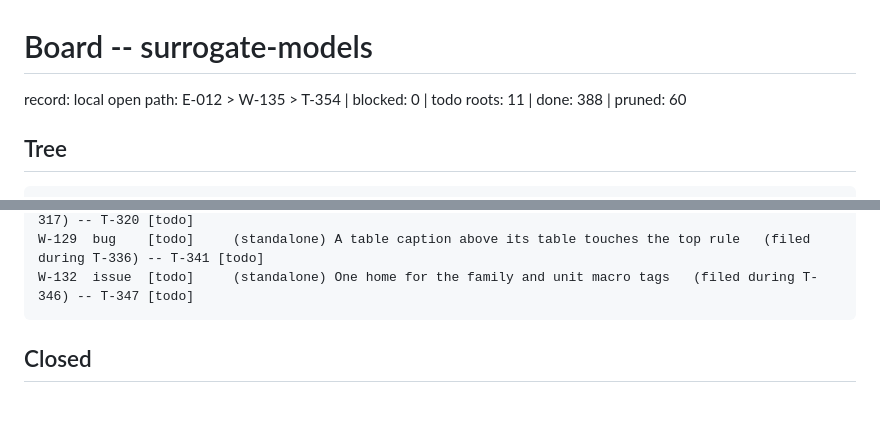
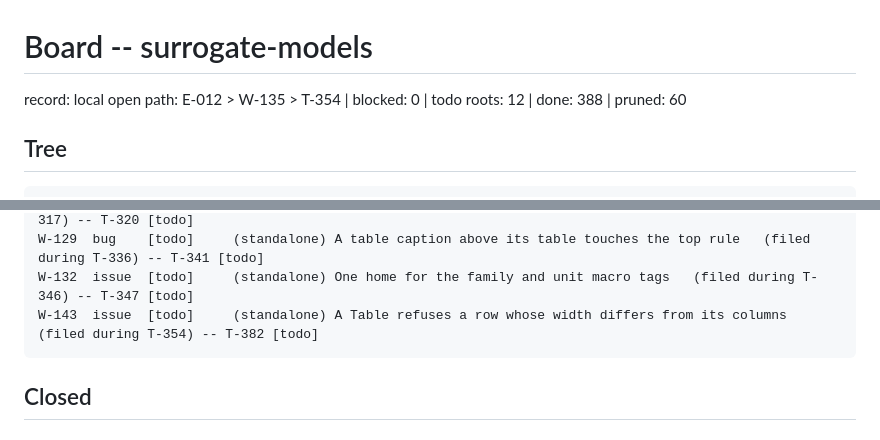
Before and after one commit to dpopchev/surrogate-models, a Markdown page: .board/BOARD.md, 2 parts joined by grey strips. Rendered like a GitHub page; blank space fills up the shorter version.

Commit message:
chore: W-143 filed during T-354 (standalone, the Table smart constructor)

````diff
--- a/.board/BOARD.md
+++ b/.board/BOARD.md
@@ -1,6 +1,6 @@
 # Board -- surrogate-models
 record: local
-open path: E-012 > W-135 > T-354   | blocked: 0 | todo roots: 11 | done: 388 | pruned: 60
+open path: E-012 > W-135 > T-354   | blocked: 0 | todo roots: 12 | done: 388 | pruned: 60
 
 ## Tree
 
@@ -62,6 +62,7 @@ W-121  spike  [todo]     (standalone) Where the run time of the screens and the
 W-123  bug    [todo]     (standalone) Three 5.2 scaling tests fail when run alone   (filed during T-317) -- T-320 [todo]
 W-129  bug    [todo]     (standalone) A table caption above its table touches the top rule   (filed during T-336) -- T-341 [todo]
 W-132  issue  [todo]     (standalone) One home for the family and unit macro tags   (filed during T-346) -- T-347 [todo]
+W-143  issue  [todo]     (standalone) A Table refuses a row whose width differs from its columns   (filed during T-354) -- T-382 [todo]
 ```
 
 ## Closed
````
Also changed, not shown: other parts of .board/BOARD.md (+3 -1 lines), .board/items/T-382.md (added, +21 -0 lines), .board/items/W-143.md (added, +24 -0 lines).
